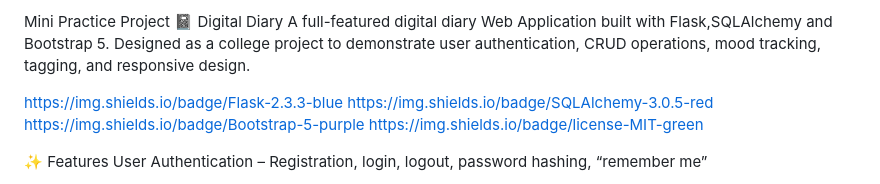
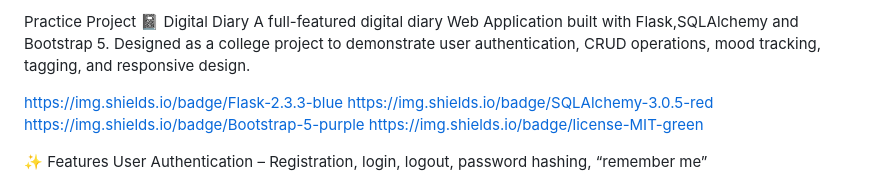
Before and after one commit to shreekanthashokg-lang/igital-diary-project, a Markdown page: README.md, the part around the change. GitHub-like rendering.

Commit message:
Change project title to 'Practice Project'
Updated project title in README.

```diff
--- a/README.md
+++ b/README.md
@@ -1,5 +1,5 @@
 
-Mini Practice Project 📓 Digital Diary
+Practice Project 📓 Digital Diary
 A full-featured digital diary Web Application built with Flask,SQLAlchemy and Bootstrap 5.
 Designed as a college project to demonstrate user authentication, CRUD operations, mood tracking, tagging, and responsive design.
 
```
